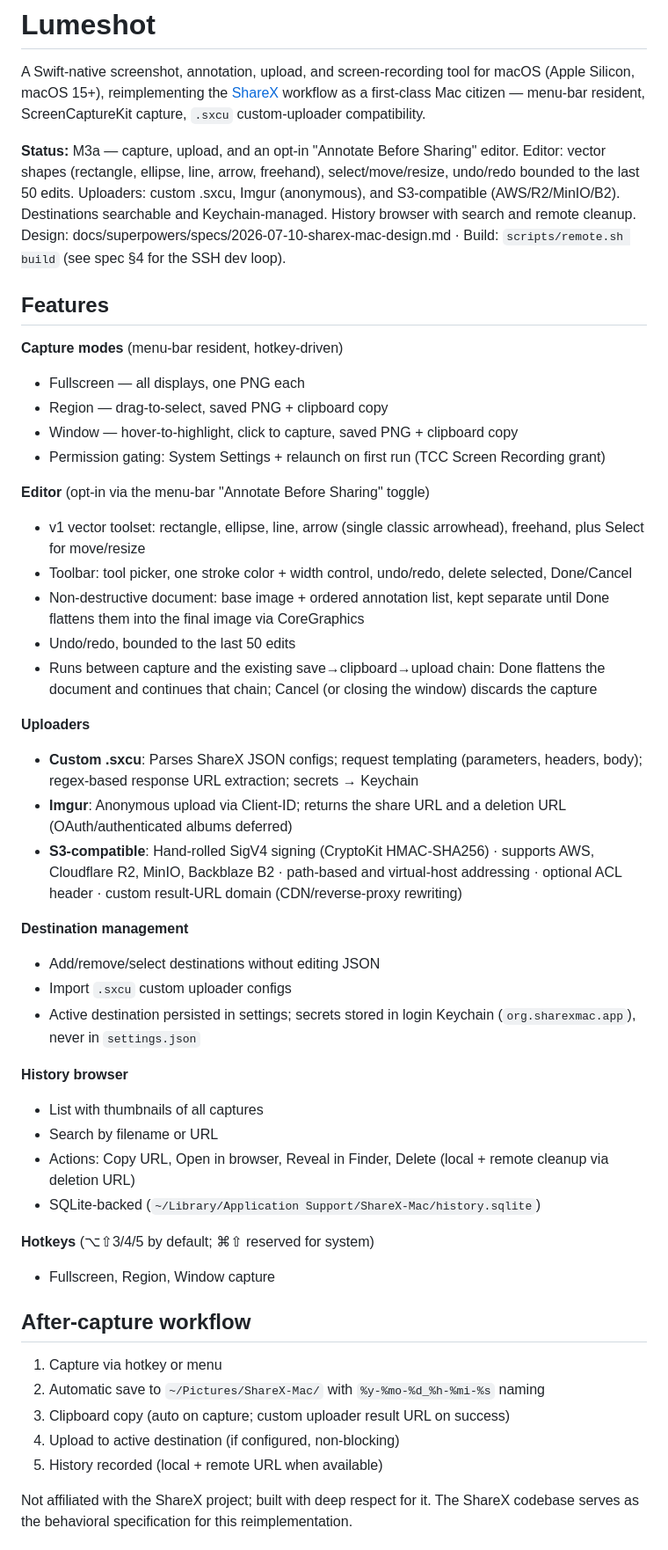
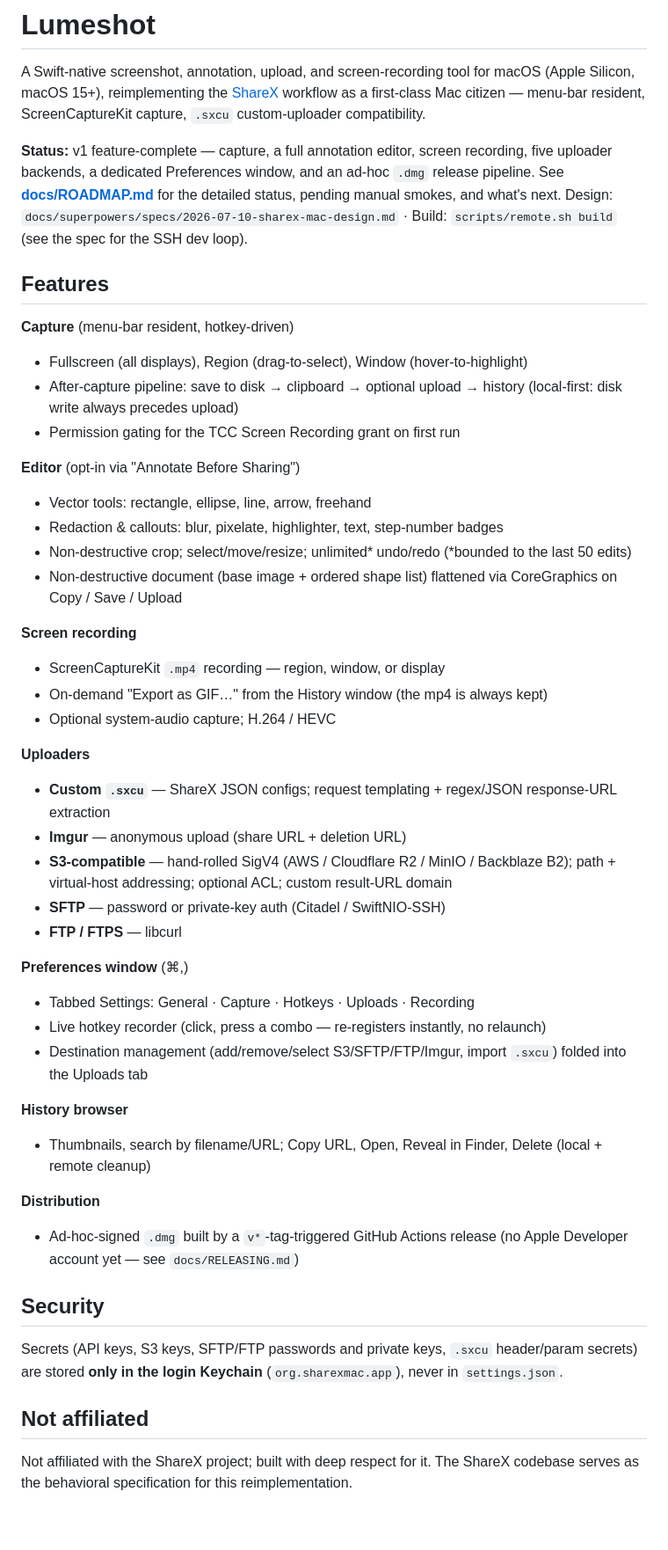
Before and after one commit to seitzbg/lumeshot, a Markdown page: README.md, the part around the change. Shown at 88% size. Drawn GitHub-style; blank space fills up the shorter version.

Commit message:
Add ROADMAP status doc and refresh README to current feature set

```diff
--- a/README.md
+++ b/README.md
@@ -2,49 +2,49 @@
 
 A Swift-native screenshot, annotation, upload, and screen-recording tool for macOS (Apple Silicon, macOS 15+), reimplementing the [ShareX](https://github.com/ShareX/ShareX) workflow as a first-class Mac citizen — menu-bar resident, ScreenCaptureKit capture, `.sxcu` custom-uploader compatibility.
 
-**Status:** M3a — capture, upload, and an opt-in "Annotate Before Sharing" editor. Editor: vector shapes (rectangle, ellipse, line, arrow, freehand), select/move/resize, undo/redo bounded to the last 50 edits. Uploaders: custom .sxcu, Imgur (anonymous), and S3-compatible (AWS/R2/MinIO/B2). Destinations searchable and Keychain-managed. History browser with search and remote cleanup. Design: docs/superpowers/specs/2026-07-10-sharex-mac-design.md · Build: `scripts/remote.sh build` (see spec §4 for the SSH dev loop).
+**Status:** v1 feature-complete — capture, a full annotation editor, screen recording, five uploader backends, a dedicated Preferences window, and an ad-hoc `.dmg` release pipeline. See **[docs/ROADMAP.md](docs/ROADMAP.md)** for the detailed status, pending manual smokes, and what's next. Design: `docs/superpowers/specs/2026-07-10-sharex-mac-design.md` · Build: `scripts/remote.sh build` (see the spec for the SSH dev loop).
 
 ## Features
 
-**Capture modes** (menu-bar resident, hotkey-driven)
-- Fullscreen — all displays, one PNG each
-- Region — drag-to-select, saved PNG + clipboard copy
-- Window — hover-to-highlight, click to capture, saved PNG + clipboard copy
-- Permission gating: System Settings + relaunch on first run (TCC Screen Recording grant)
+**Capture** (menu-bar resident, hotkey-driven)
+- Fullscreen (all displays), Region (drag-to-select), Window (hover-to-highlight)
+- After-capture pipeline: save to disk → clipboard → optional upload → history (local-first: disk write always precedes upload)
+- Permission gating for the TCC Screen Recording grant on first run
 
-**Editor** (opt-in via the menu-bar "Annotate Before Sharing" toggle)
-- v1 vector toolset: rectangle, ellipse, line, arrow (single classic arrowhead), freehand, plus Select for move/resize
-- Toolbar: tool picker, one stroke color + width control, undo/redo, delete selected, Done/Cancel
-- Non-destructive document: base image + ordered annotation list, kept separate until Done flattens them into the final image via CoreGraphics
-- Undo/redo, bounded to the last 50 edits
-- Runs between capture and the existing save→clipboard→upload chain: Done flattens the document and continues that chain; Cancel (or closing the window) discards the capture
+**Editor** (opt-in via "Annotate Before Sharing")
+- Vector tools: rectangle, ellipse, line, arrow, freehand
+- Redaction & callouts: blur, pixelate, highlighter, text, step-number badges
+- Non-destructive crop; select/move/resize; unlimited* undo/redo (*bounded to the last 50 edits)
+- Non-destructive document (base image + ordered shape list) flattened via CoreGraphics on Copy / Save / Upload
+
+**Screen recording**
+- ScreenCaptureKit `.mp4` recording — region, window, or display
+- On-demand "Export as GIF…" from the History window (the mp4 is always kept)
+- Optional system-audio capture; H.264 / HEVC
 
 **Uploaders**
-- **Custom .sxcu**: Parses ShareX JSON configs; request templating (parameters, headers, body); regex-based response URL extraction; secrets → Keychain
-- **Imgur**: Anonymous upload via Client-ID; returns the share URL and a deletion URL (OAuth/authenticated albums deferred)
-- **S3-compatible**: Hand-rolled SigV4 signing (CryptoKit HMAC-SHA256) · supports AWS, Cloudflare R2, MinIO, Backblaze B2 · path-based and virtual-host addressing · optional ACL header · custom result-URL domain (CDN/reverse-proxy rewriting)
+- **Custom `.sxcu`** — ShareX JSON configs; request templating + regex/JSON response-URL extraction
+- **Imgur** — anonymous upload (share URL + deletion URL)
+- **S3-compatible** — hand-rolled SigV4 (AWS / Cloudflare R2 / MinIO / Backblaze B2); path + virtual-host addressing; optional ACL; custom result-URL domain
+- **SFTP** — password or private-key auth (Citadel / SwiftNIO-SSH)
+- **FTP / FTPS** — libcurl
 
-**Destination management**
-- Add/remove/select destinations without editing JSON
-- Import `.sxcu` custom uploader configs
-- Active destination persisted in settings; secrets stored in login Keychain (`org.sharexmac.app`), never in `settings.json`
+**Preferences window** (⌘,)
+- Tabbed Settings: General · Capture · Hotkeys · Uploads · Recording
+- Live hotkey recorder (click, press a combo — re-registers instantly, no relaunch)
+- Destination management (add/remove/select S3/SFTP/FTP/Imgur, import `.sxcu`) folded into the Uploads tab
 
 **History browser**
-- List with thumbnails of all captures
-- Search by filename or URL
-- Actions: Copy URL, Open in browser, Reveal in Finder, Delete (local + remote cleanup via deletion URL)
-- SQLite-backed (`~/Library/Application Support/ShareX-Mac/history.sqlite`)
+- Thumbnails, search by filename/URL; Copy URL, Open, Reveal in Finder, Delete (local + remote cleanup)
 
-**Hotkeys** (⌥⇧3/4/5 by default; ⌘⇧ reserved for system)
-- Fullscreen, Region, Window capture
+**Distribution**
+- Ad-hoc-signed `.dmg` built by a `v*`-tag-triggered GitHub Actions release (no Apple Developer account yet — see `docs/RELEASING.md`)
 
-## After-capture workflow
+## Security
 
-1. Capture via hotkey or menu
-2. Automatic save to `~/Pictures/ShareX-Mac/` with `%y-%mo-%d_%h-%mi-%s` naming
-3. Clipboard copy (auto on capture; custom uploader result URL on success)
-4. Upload to active destination (if configured, non-blocking)
-5. History recorded (local + remote URL when available)
+Secrets (API keys, S3 keys, SFTP/FTP passwords and private keys, `.sxcu` header/param secrets) are stored **only in the login Keychain** (`org.sharexmac.app`), never in `settings.json`.
+
+## Not affiliated
 
 Not affiliated with the ShareX project; built with deep respect for it. The ShareX codebase serves as the behavioral specification for this reimplementation.
 
```
Also changed, not shown: docs/ROADMAP.md (added, +94 -0 lines).
